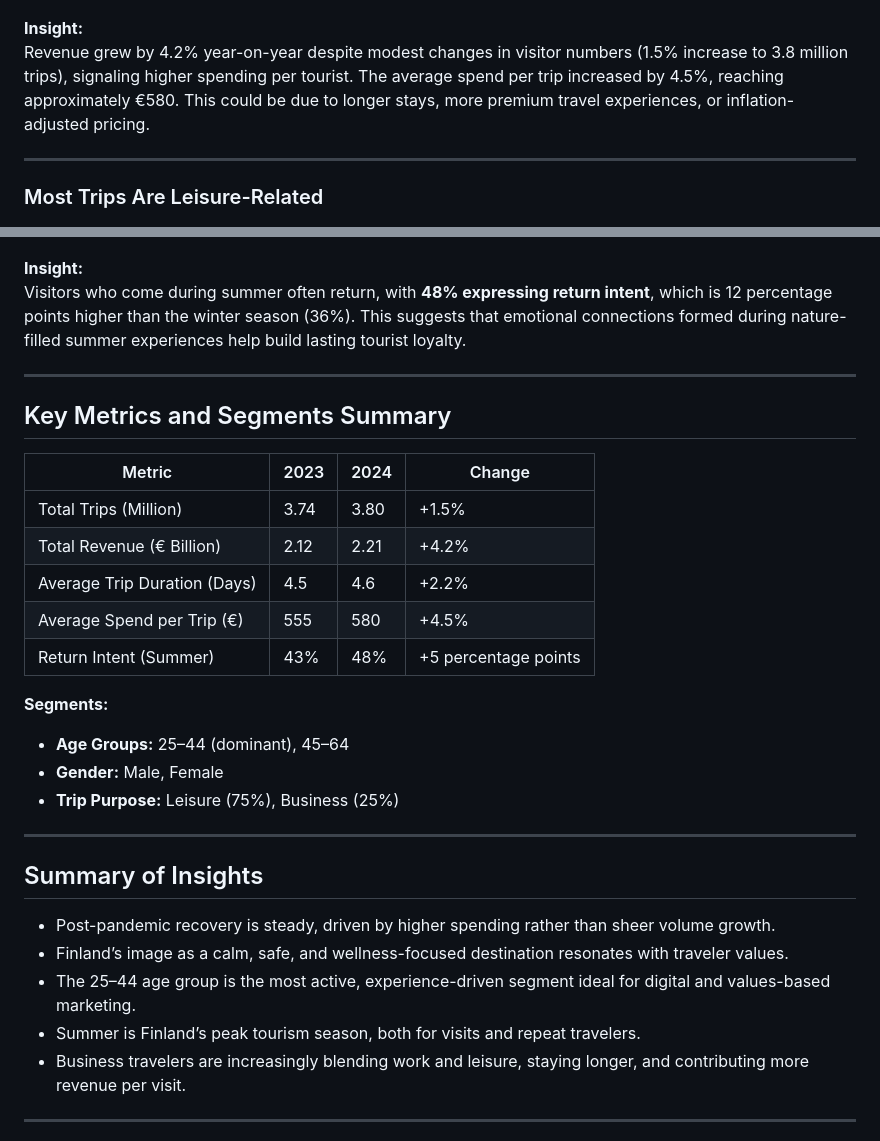
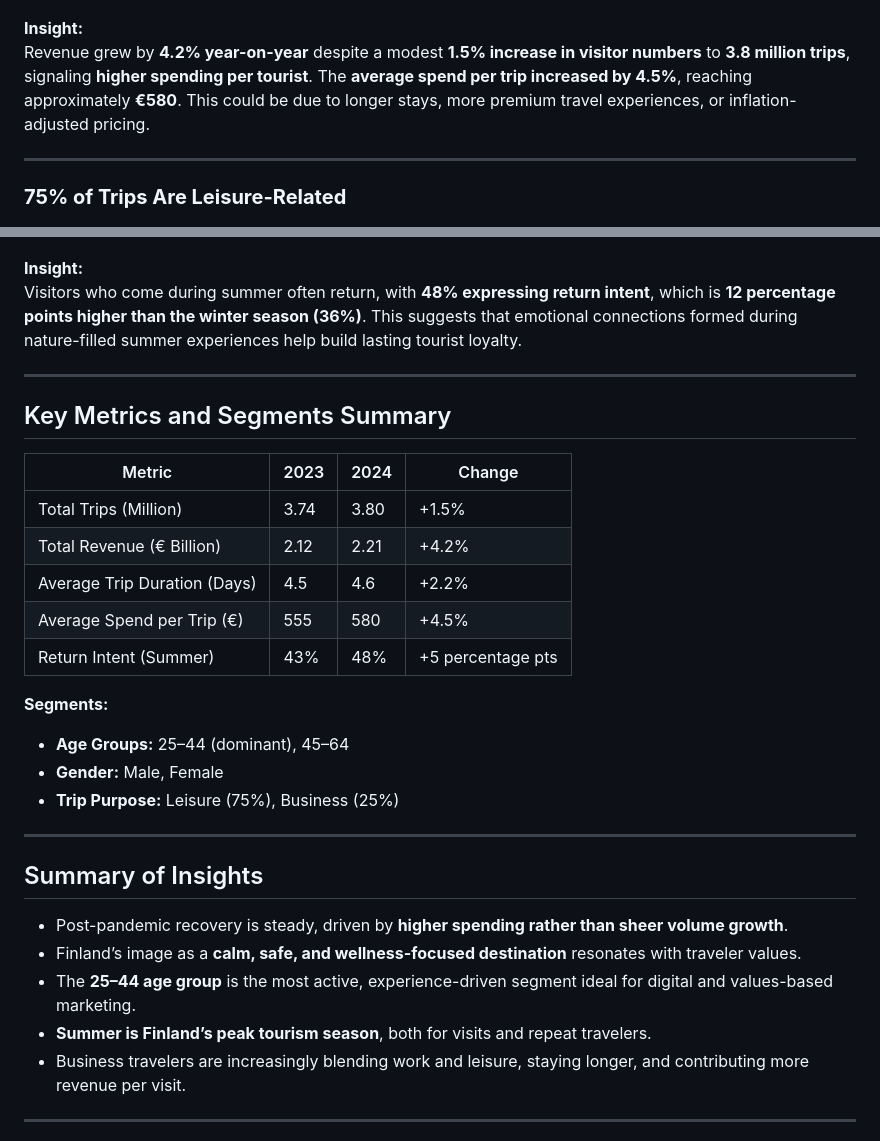
Before and after one commit to queenoriol/queenoriol.github.io, a Markdown page: Finland_Tourism_Analysis/README.md, 2 parts joined by grey strips. Rendered like a GitHub page.

```diff
--- a/Finland_Tourism_Analysis/README.md
+++ b/Finland_Tourism_Analysis/README.md
@@ -25,11 +25,11 @@ The data also reveals a **seasonal and demographic concentration**: summer is by
 ![Dashboard Screenshot](Images/Revenue.png)
 
 **Insight:**
-Revenue grew by 4.2% year-on-year despite modest changes in visitor numbers (1.5% increase to 3.8 million trips), signaling higher spending per tourist. The average spend per trip increased by 4.5%, reaching approximately €580. This could be due to longer stays, more premium travel experiences, or inflation-adjusted pricing.
+Revenue grew by **4.2% year-on-year** despite a modest **1.5% increase in visitor numbers** to **3.8 million trips**, signaling **higher spending per tourist**. The **average spend per trip increased by 4.5%**, reaching approximately **€580**. This could be due to longer stays, more premium travel experiences, or inflation-adjusted pricing.
 
 ---
 
-### Most Trips Are Leisure-Related
+### **75% of Trips Are Leisure-Related**
 
 ![Dashboard Screenshot](Images/Purpose.png)
 
@@ -70,19 +70,19 @@ Business trips to Finland tend to be extended, often merging professional and pe
 ![Dashboard Screenshot](Images/Return.png)
 
 **Insight:**
-Visitors who come during summer often return, with **48% expressing return intent**, which is 12 percentage points higher than the winter season (36%). This suggests that emotional connections formed during nature-filled summer experiences help build lasting tourist loyalty.
+Visitors who come during summer often return, with **48% expressing return intent**, which is **12 percentage points higher than the winter season (36%)**. This suggests that emotional connections formed during nature-filled summer experiences help build lasting tourist loyalty.
 
 ---
 
 ## Key Metrics and Segments Summary
 
-| Metric                 | 2023         | 2024         | Change        |
-|------------------------|--------------|--------------|---------------|
-| Total Trips (Million)   | 3.74         | 3.80         | +1.5%         |
-| Total Revenue (€ Billion) | 2.12         | 2.21         | +4.2%         |
-| Average Trip Duration (Days) | 4.5          | 4.6          | +2.2%         |
-| Average Spend per Trip (€) | 555          | 580          | +4.5%         |
-| Return Intent (Summer)  | 43%          | 48%          | +5 percentage points |
+| Metric                   | 2023   | 2024   | Change           |
+|--------------------------|--------|--------|------------------|
+| Total Trips (Million)     | 3.74   | 3.80   | +1.5%            |
+| Total Revenue (€ Billion) | 2.12   | 2.21   | +4.2%            |
+| Average Trip Duration (Days) | 4.5 | 4.6    | +2.2%            |
+| Average Spend per Trip (€) | 555   | 580    | +4.5%            |
+| Return Intent (Summer)    | 43%    | 48%    | +5 percentage pts |
 
 **Segments:**
 
@@ -94,10 +94,10 @@ Visitors who come during summer often return, with **48% expressing return inten
 
 ## Summary of Insights
 
-- Post-pandemic recovery is steady, driven by higher spending rather than sheer volume growth.
-- Finland’s image as a calm, safe, and wellness-focused destination resonates with traveler values.
-- The 25–44 age group is the most active, experience-driven segment ideal for digital and values-based marketing.
-- Summer is Finland’s peak tourism season, both for visits and repeat travelers.
+- Post-pandemic recovery is steady, driven by **higher spending rather than sheer volume growth**.
+- Finland’s image as a **calm, safe, and wellness-focused destination** resonates with traveler values.
+- The **25–44 age group** is the most active, experience-driven segment ideal for digital and values-based marketing.
+- **Summer is Finland’s peak tourism season**, both for visits and repeat travelers.
 - Business travelers are increasingly blending work and leisure, staying longer, and contributing more revenue per visit.
 
 ---
```
Also changed, not shown: other parts of Finland_Tourism_Analysis/README.md (+10 -10 lines).
